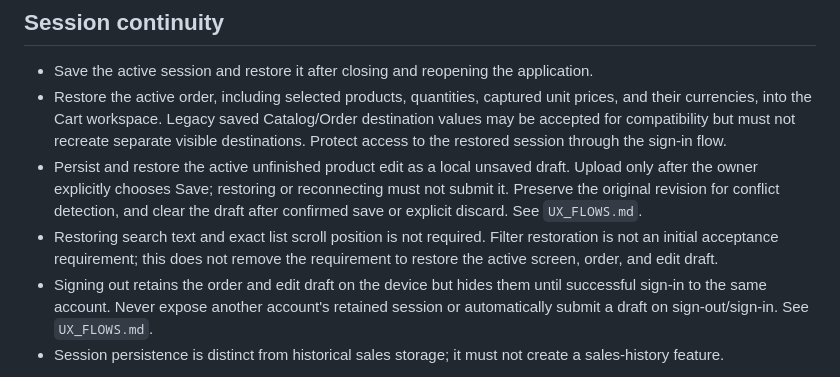
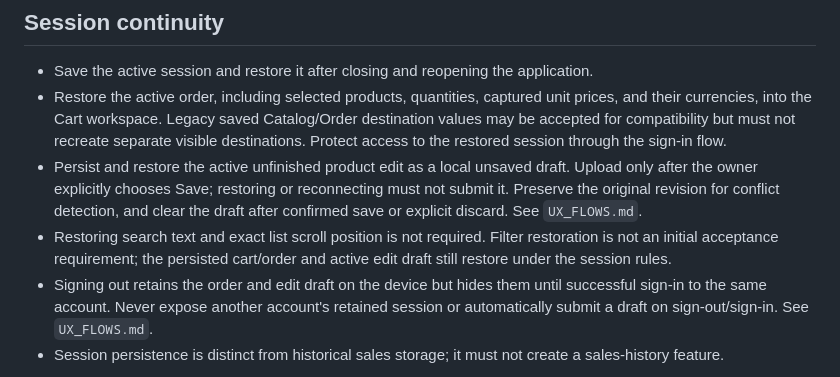
Before and after one commit to Sherko231/sherko_pharma, a Markdown page: docs/PRODUCT.md, the part around the change. Rendered like a GitHub page.

Commit message:
SP-021: remove stale multi-page restoration wording

```diff
--- a/docs/PRODUCT.md
+++ b/docs/PRODUCT.md
@@ -92,7 +92,7 @@ These observations do not establish that all supplied codes are valid or corresp
 - Save the active session and restore it after closing and reopening the application.
 - Restore the active order, including selected products, quantities, captured unit prices, and their currencies, into the Cart workspace. Legacy saved Catalog/Order destination values may be accepted for compatibility but must not recreate separate visible destinations. Protect access to the restored session through the sign-in flow.
 - Persist and restore the active unfinished product edit as a local unsaved draft. Upload only after the owner explicitly chooses Save; restoring or reconnecting must not submit it. Preserve the original revision for conflict detection, and clear the draft after confirmed save or explicit discard. See `UX_FLOWS.md`.
-- Restoring search text and exact list scroll position is not required. Filter restoration is not an initial acceptance requirement; this does not remove the requirement to restore the active screen, order, and edit draft.
+- Restoring search text and exact list scroll position is not required. Filter restoration is not an initial acceptance requirement; the persisted cart/order and active edit draft still restore under the session rules.
 - Signing out retains the order and edit draft on the device but hides them until successful sign-in to the same account. Never expose another account's retained session or automatically submit a draft on sign-out/sign-in. See `UX_FLOWS.md`.
 - Session persistence is distinct from historical sales storage; it must not create a sales-history feature.
 
```
